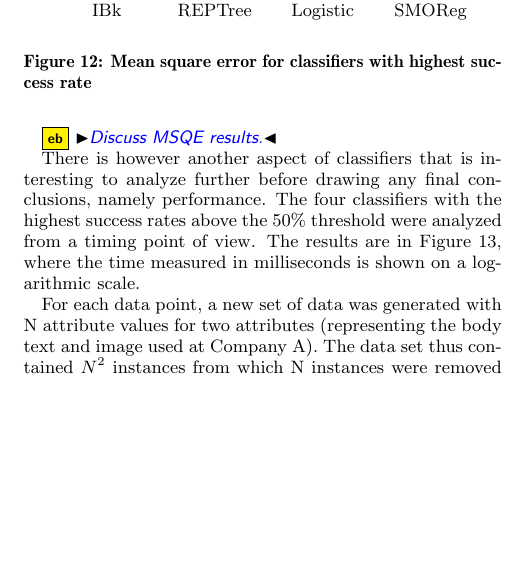
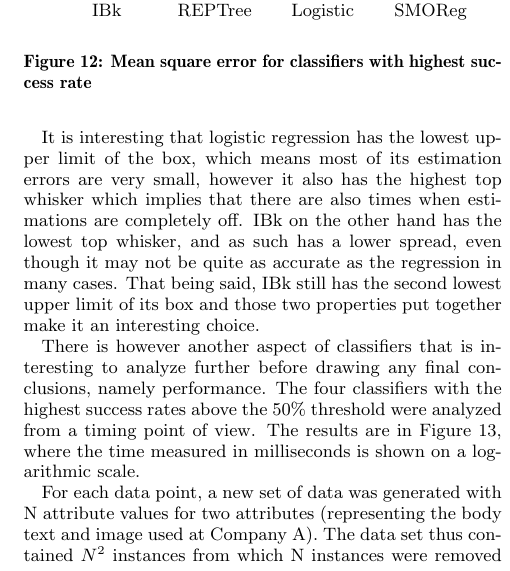
Before and after one commit to erikbrannstrom/masters-thesis, a LaTeX thesis (thesis.tex): part of one column of page 10 of 13, cut so that both start at the same text, the shorter picture padded with empty space. Compiled offline with pdfLaTeX.

Commit message:
Added a paragraph discussing the MSQE results.

```diff
--- a/thesis.tex
+++ b/thesis.tex
@@ -599,7 +599,7 @@ Based on these results, we then selected the four classifiers with the highest s
 \end{center}
 \end{figure}
 
-\eb{Discuss MSQE results.}
+It is interesting that logistic regression has the lowest upper limit of the box, which means most of its estimation errors are very small, however it also has the highest top whisker which implies that there are also times when estimations are completely off. IBk on the other hand has the lowest top whisker, and as such has a lower spread, even though it may not be quite as accurate as the regression in many cases. That being said, IBk still has the second lowest upper limit of its box and those two properties put together make it an interesting choice.
 
 There is however another aspect of classifiers that is interesting to analyze further before drawing any final conclusions, namely performance. The four classifiers with the highest success rates above the 50\% threshold were analyzed from a timing point of view. The results are in Figure \ref{fig:ClassifierPerformanceCombinations}, where the time measured in milliseconds is shown on a logarithmic scale.
 
```
Also changed, not shown: thesis.pdf, thesis.tex (2 more changed lines).
